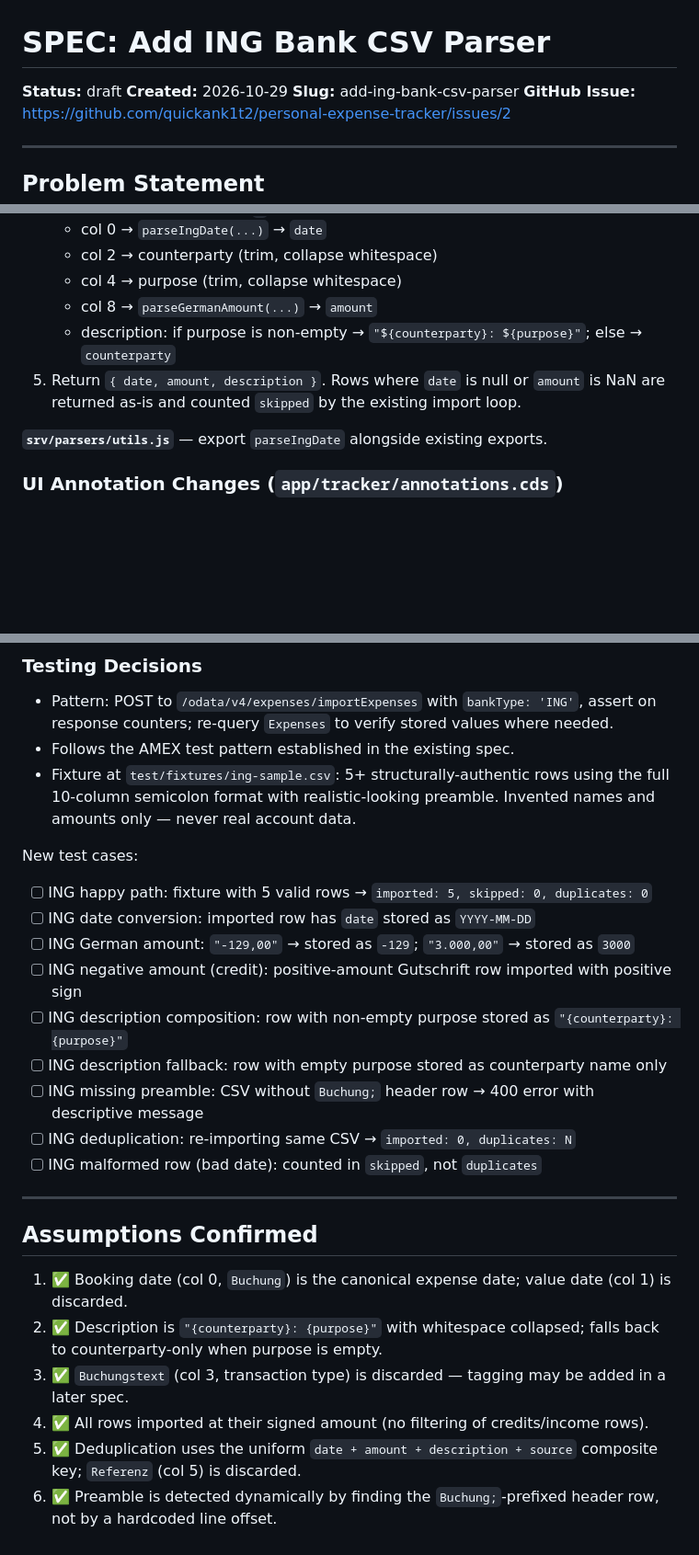
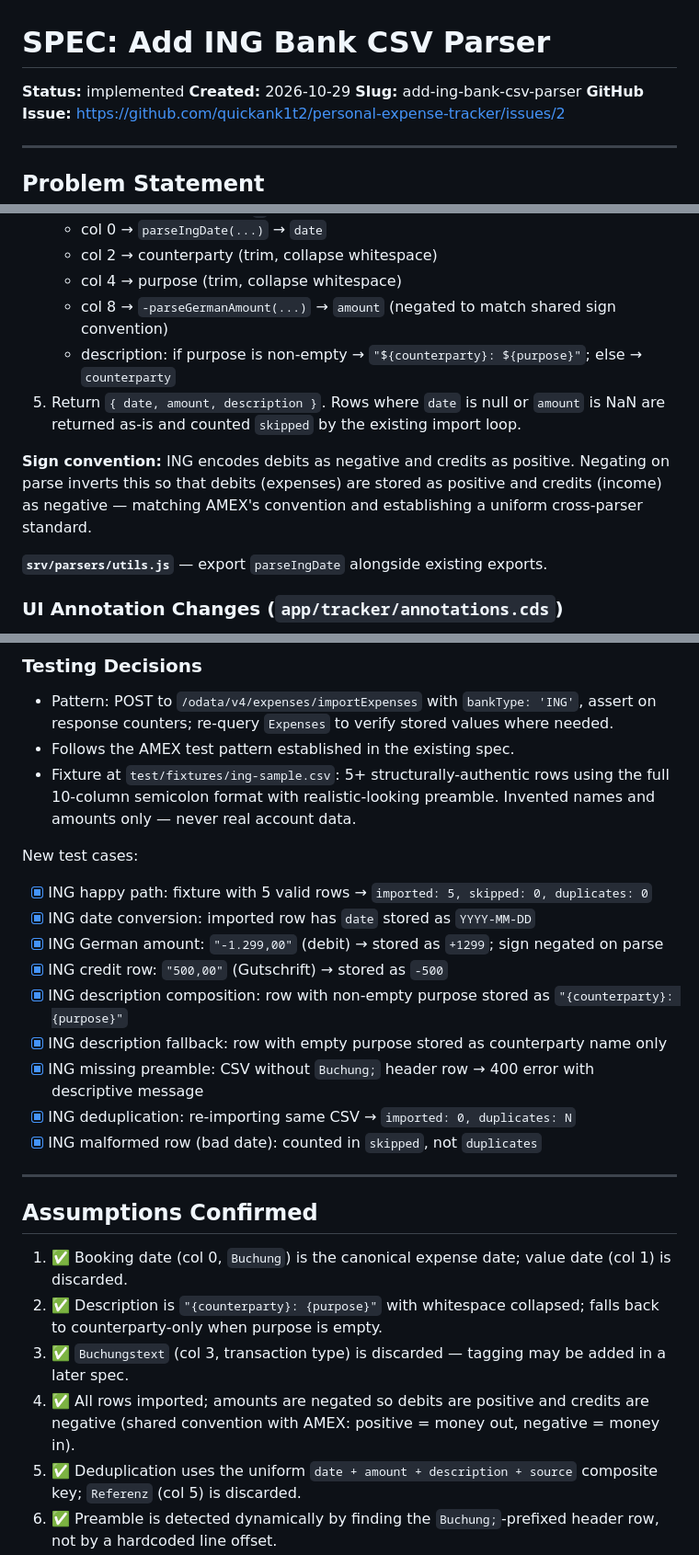
Before and after one commit to quickank1t2/personal-expense-tracker, a Markdown page: specs/SPEC-add-ing-bank-csv-parser.md, 3 parts joined by grey strips. Shown at 92% size. Drawn GitHub-style; blank space fills up the shorter version.

Commit message:
Update ING spec: status implemented, document sign negation convention

```diff
--- a/specs/SPEC-add-ing-bank-csv-parser.md
+++ b/specs/SPEC-add-ing-bank-csv-parser.md
@@ -1,6 +1,6 @@
 # SPEC: Add ING Bank CSV Parser
 
-**Status:** draft
+**Status:** implemented
 **Created:** 2026-10-29
 **Slug:** add-ing-bank-csv-parser
 **GitHub Issue:** https://github.com/quickank1t2/personal-expense-tracker/issues/2
@@ -65,9 +67,11 @@ None. The dispatcher (`parsers[bankType.toUpperCase()]`) and the shared import/d
    - col 0 → `parseIngDate(...)` → `date`
    - col 2 → counterparty (trim, collapse whitespace)
    - col 4 → purpose (trim, collapse whitespace)
-   - col 8 → `parseGermanAmount(...)` → `amount`
+   - col 8 → `-parseGermanAmount(...)` → `amount` (negated to match shared sign convention)
    - description: if purpose is non-empty → `"${counterparty}: ${purpose}"`; else → `counterparty`
 5. Return `{ date, amount, description }`. Rows where `date` is null or `amount` is NaN are returned as-is and counted `skipped` by the existing import loop.
+
+**Sign convention:** ING encodes debits as negative and credits as positive. Negating on parse inverts this so that debits (expenses) are stored as positive and credits (income) as negative — matching AMEX's convention and establishing a uniform cross-parser standard.
 
 **`srv/parsers/utils.js`** — export `parseIngDate` alongside existing exports.
 
@@ -82,15 +86,15 @@ None.
 - Fixture at `test/fixtures/ing-sample.csv`: 5+ structurally-authentic rows using the full 10-column semicolon format with realistic-looking preamble. Invented names and amounts only — never real account data.
 
 New test cases:
-- [ ] ING happy path: fixture with 5 valid rows → `imported: 5, skipped: 0, duplicates: 0`
-- [ ] ING date conversion: imported row has `date` stored as `YYYY-MM-DD`
-- [ ] ING German amount: `"-129,00"` → stored as `-129`; `"3.000,00"` → stored as `3000`
-- [ ] ING negative amount (credit): positive-amount Gutschrift row imported with positive sign
-- [ ] ING description composition: row with non-empty purpose stored as `"{counterparty}: {purpose}"`
-- [ ] ING description fallback: row with empty purpose stored as counterparty name only
-- [ ] ING missing preamble: CSV without `Buchung;` header row → 400 error with descriptive message
-- [ ] ING deduplication: re-importing same CSV → `imported: 0, duplicates: N`
-- [ ] ING malformed row (bad date): counted in `skipped`, not `duplicates`
+- [x] ING happy path: fixture with 5 valid rows → `imported: 5, skipped: 0, duplicates: 0`
+- [x] ING date conversion: imported row has `date` stored as `YYYY-MM-DD`
+- [x] ING German amount: `"-1.299,00"` (debit) → stored as `+1299`; sign negated on parse
+- [x] ING credit row: `"500,00"` (Gutschrift) → stored as `-500`
+- [x] ING description composition: row with non-empty purpose stored as `"{counterparty}: {purpose}"`
+- [x] ING description fallback: row with empty purpose stored as counterparty name only
+- [x] ING missing preamble: CSV without `Buchung;` header row → 400 error with descriptive message
+- [x] ING deduplication: re-importing same CSV → `imported: 0, duplicates: N`
+- [x] ING malformed row (bad date): counted in `skipped`, not `duplicates`
 
 ---
 
@@ -99,7 +103,7 @@ New test cases:
 1. ✅ Booking date (col 0, `Buchung`) is the canonical expense date; value date (col 1) is discarded.
 2. ✅ Description is `"{counterparty}: {purpose}"` with whitespace collapsed; falls back to counterparty-only when purpose is empty.
 3. ✅ `Buchungstext` (col 3, transaction type) is discarded — tagging may be added in a later spec.
-4. ✅ All rows imported at their signed amount (no filtering of credits/income rows).
+4. ✅ All rows imported; amounts are negated so debits are positive and credits are negative (shared convention with AMEX: positive = money out, negative = money in).
 5. ✅ Deduplication uses the uniform `date + amount + description + source` composite key; `Referenz` (col 5) is discarded.
 6. ✅ Preamble is detected dynamically by finding the `Buchung;`-prefixed header row, not by a hardcoded line offset.
 7. ✅ Missing preamble → throw with a clear error message (not silent empty result, not graceful fallback).
```
Also changed, not shown: other parts of specs/SPEC-add-ing-bank-csv-parser.md (+5 -3 lines).
